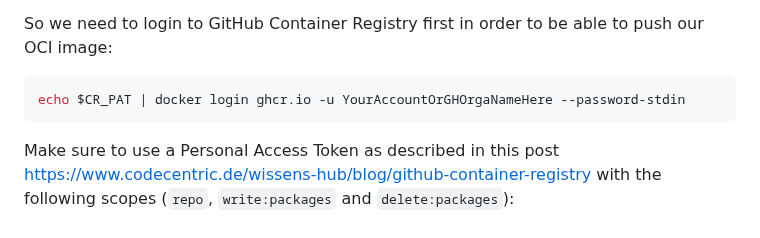
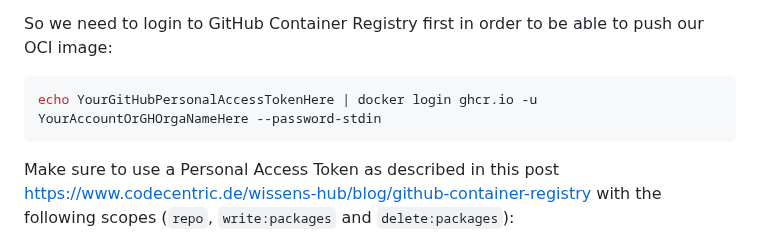
Before and after one commit to jonashackt/crossplane-training, a Markdown page: 05-configuration-packages.md, the part around the change. Drawn GitHub-style.

Commit message:
Pat command fixed

````diff
--- a/05-configuration-packages.md
+++ b/05-configuration-packages.md
@@ -131,7 +131,7 @@ login and dockers configuration as fallback.
 So we need to login to GitHub Container Registry first in order to be able to push our OCI image:
 
 ```shell
-echo $CR_PAT | docker login ghcr.io -u YourAccountOrGHOrgaNameHere --password-stdin
+echo YourGitHubPersonalAccessTokenHere | docker login ghcr.io -u YourAccountOrGHOrgaNameHere --password-stdin
 ```
 
 Make sure to use a Personal Access Token as described in this post https://www.codecentric.de/wissens-hub/blog/github-container-registry with the following scopes (`repo`, `write:packages` and `delete:packages`):
````
